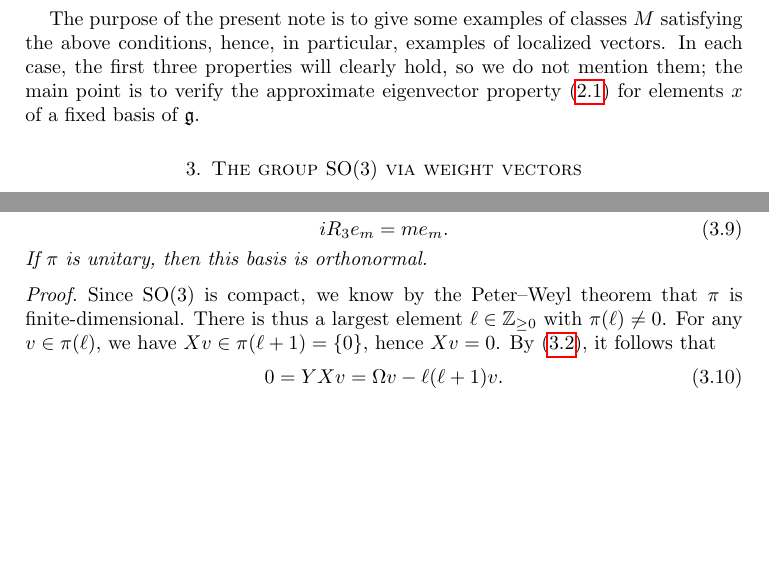
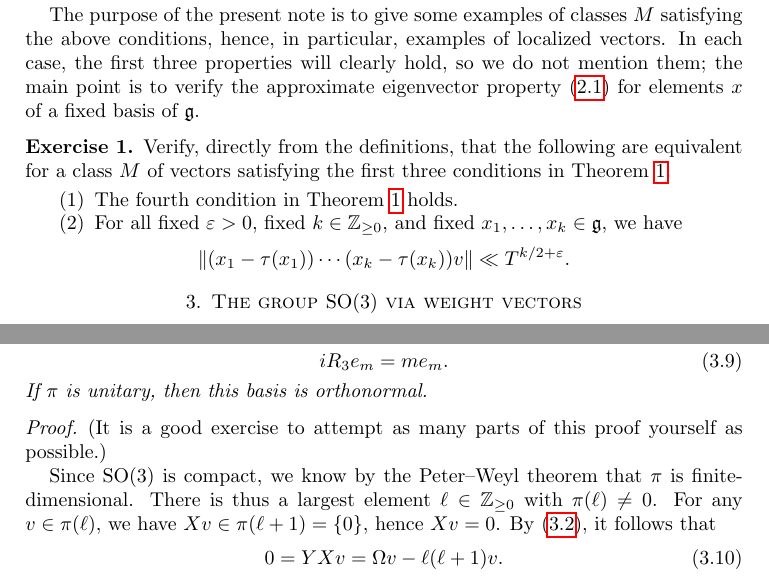
Before and after one commit to ultronozm/math, a LaTeX problem sheet (20230524T094424__exercises-localized-vectors.tex): two parts of pages 2 and 3 of 12, joined at a grey line, cut so that both start at the same text, the shorter picture padded with empty space. Compiled offline with pdfLaTeX.

Commit message:
Update 20230524T094424__exercises-localized-vectors.tex

```diff
--- a/20230524T094424__exercises-localized-vectors.tex
+++ b/20230524T094424__exercises-localized-vectors.tex
@@ -46,6 +46,18 @@ Let $G$ be a fixed real Lie group, and let $\pi = \pi_T$ be a $T$-dependent unit
 \end{theorem}
 
 The purpose of the present note is to give some examples of classes $M$ satisfying the above conditions, hence, in particular, examples of localized vectors.  In each case, the first three properties will clearly hold, so we do not mention them; the main point is to verify the approximate eigenvector property \eqref{eqn:d1a94c11ed29} for elements $x$ of a fixed basis of $\mathfrak{g}$.
+
+
+\begin{exercise}
+  Verify, directly from the definitions, that the following are equivalent for a class $M$ of vectors satisfying the first three conditions in Theorem \ref{theorem:d1a94d0ddd25}.
+  \begin{enumerate}
+\item The fourth condition in Theorem \ref{theorem:d1a94d0ddd25} holds.
+\item For all fixed $\eps > 0$, fixed $k \in \mathbb{Z}_{\geq 0}$, and fixed $x_1,\dotsc,x_k \in \mathfrak{g}$, we have
+  \begin{equation*}
+\lVert (x_1 - \tau(x_1)) \dotsb (x_k - \tau(x_k)) v \rVert \ll T^{k/2 + \eps }.
+\end{equation*}
+\end{enumerate}
+\end{exercise}
 
 
 \section{The group $\SO(3)$ via weight vectors}\label{sec:d1a9162ed4bc}
@@ -135,6 +147,8 @@ The $m$ for which $\pi(m) \neq 0$ are called the \emph{weights} of $\pi$, and th
   If $\pi$ is unitary, then this basis is orthonormal.
 \end{proposition}
 \begin{proof}
+  (It is a good exercise to attempt as many parts of this proof yourself as possible.)
+
   Since $\SO(3)$ is compact, we know by the Peter--Weyl theorem that $\pi$ is finite-dimensional.  There is thus a largest element $\ell \in \mathbb{Z}_{\geq 0}$ with $\pi(\ell) \neq 0$.  For any $v \in \pi(\ell)$, we have $X v \in \pi(\ell+1) = \{0\}$, hence $X v = 0$.  By \eqref{eqn:20230524102839}, it follows that
   \begin{equation}\label{eqn:20230524102429}
     0 = Y X v = \Omega v - \ell (\ell + 1) v.
```
Also changed, not shown: 20230524T094424__exercises-localized-vectors.tex (6 more changed lines).
